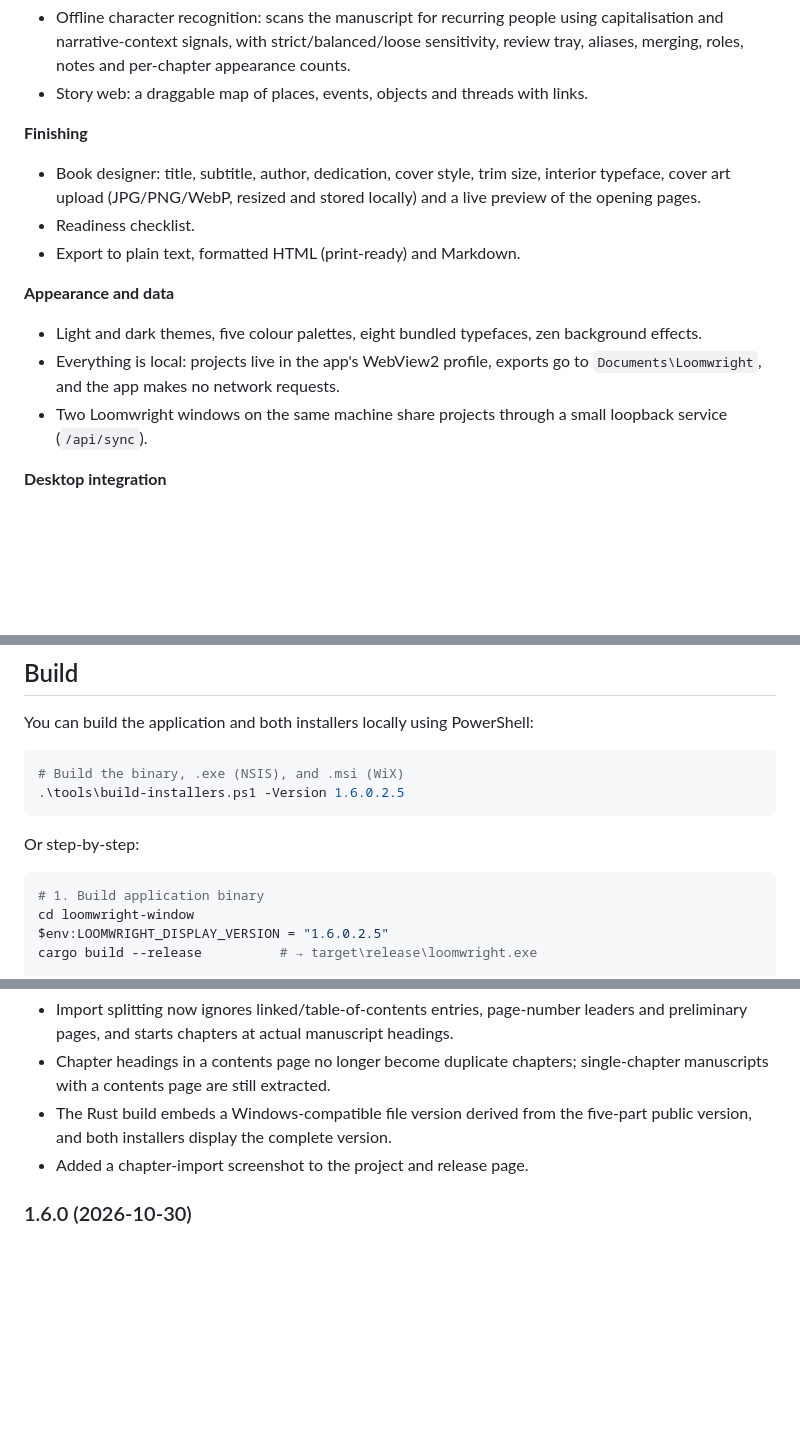
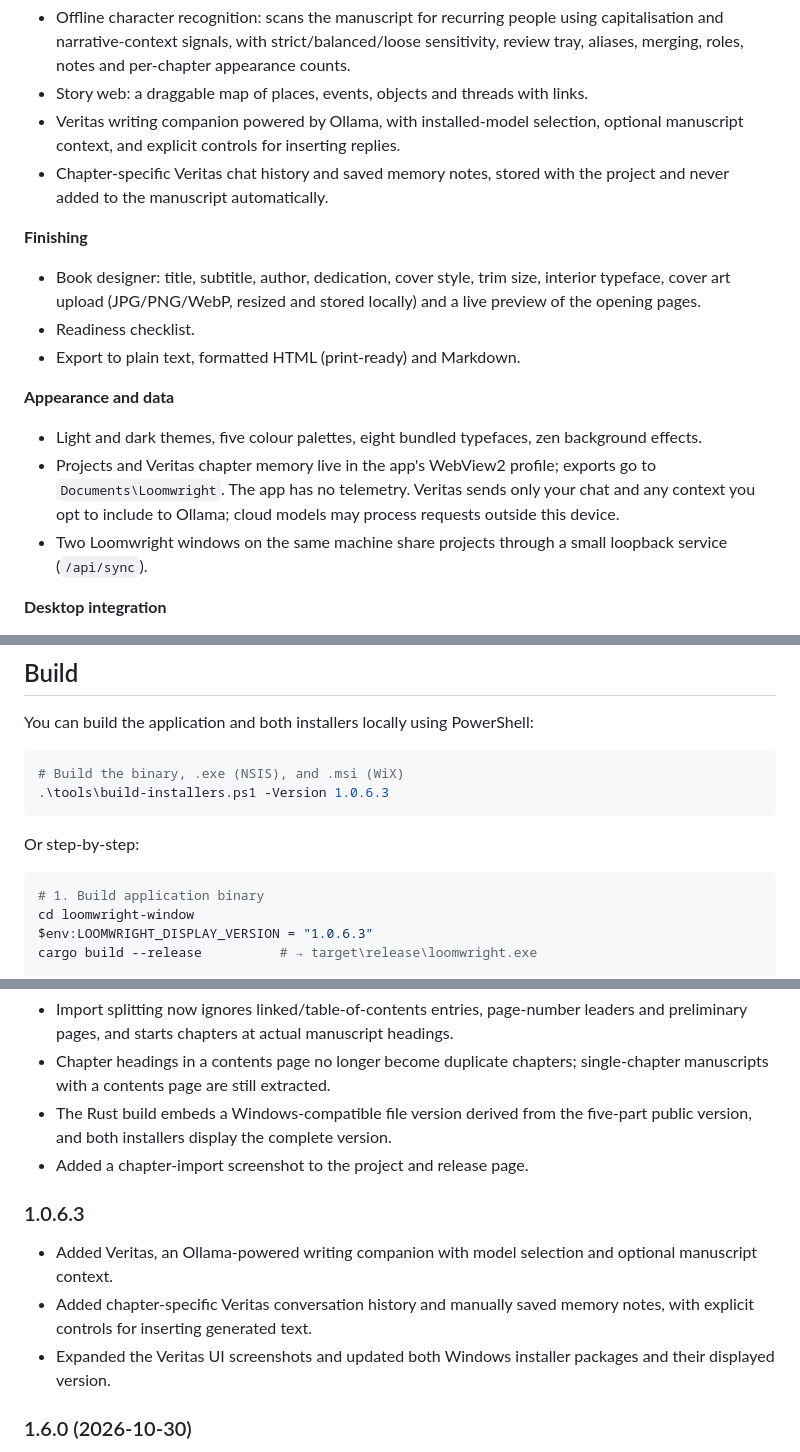
Before and after one commit to soloanalysis28-dev/loomwright-desktop, a Markdown page: README.md, 3 parts joined by grey strips. Rendered like a GitHub page; blank space fills up the shorter version.

````diff
--- a/README.md
+++ b/README.md
@@ -33,6 +33,10 @@ local service and the installer.
   sensitivity, review tray, aliases, merging, roles, notes and per-chapter
   appearance counts.
 - Story web: a draggable map of places, events, objects and threads with links.
+- Veritas writing companion powered by Ollama, with installed-model selection,
+  optional manuscript context, and explicit controls for inserting replies.
+- Chapter-specific Veritas chat history and saved memory notes, stored with the
+  project and never added to the manuscript automatically.
 
 **Finishing**
 - Book designer: title, subtitle, author, dedication, cover style, trim size,
@@ -44,8 +48,10 @@ local service and the installer.
 **Appearance and data**
 - Light and dark themes, five colour palettes, eight bundled typefaces, zen
   background effects.
-- Everything is local: projects live in the app's WebView2 profile, exports go to
-  `Documents\Loomwright`, and the app makes no network requests.
+- Projects and Veritas chapter memory live in the app's WebView2 profile;
+  exports go to `Documents\Loomwright`. The app has no telemetry. Veritas sends
+  only your chat and any context you opt to include to Ollama; cloud models may
+  process requests outside this device.
 - Two Loomwright windows on the same machine share projects through a small
   loopback service (`/api/sync`).
 
@@ -97,7 +107,7 @@ You can build the application and both installers locally using PowerShell:
 
 ```powershell
 # Build the binary, .exe (NSIS), and .msi (WiX)
-.\tools\build-installers.ps1 -Version 1.6.0.2.5
+.\tools\build-installers.ps1 -Version 1.0.6.3
 ```
 
 Or step-by-step:
@@ -105,7 +115,7 @@ Or step-by-step:
 ```powershell
 # 1. Build application binary
 cd loomwright-window
-$env:LOOMWRIGHT_DISPLAY_VERSION = "1.6.0.2.5"
+$env:LOOMWRIGHT_DISPLAY_VERSION = "1.0.6.3"
 cargo build --release          # → target\release\loomwright.exe
 
 # 2. Build NSIS (.exe) installer
@@ -237,6 +255,14 @@ The app has no telemetry, no analytics and no remote API. The page's CSP is
   five-part public version, and both installers display the complete version.
 - Added a chapter-import screenshot to the project and release page.
 
+### 1.0.6.3
+- Added Veritas, an Ollama-powered writing companion with model selection and
+  optional manuscript context.
+- Added chapter-specific Veritas conversation history and manually saved
+  memory notes, with explicit controls for inserting generated text.
+- Expanded the Veritas UI screenshots and updated both Windows installer
+  packages and their displayed version.
+
 ### 1.6.0 (2026-10-30)
 - **Clean-slate install**: every new installation starts with an empty project
   library. No sample or demo content is pre-loaded.
````
Also changed, not shown: other parts of README.md (+23 -11 lines), docs/veritas-memory.png (added), 13 other files.
